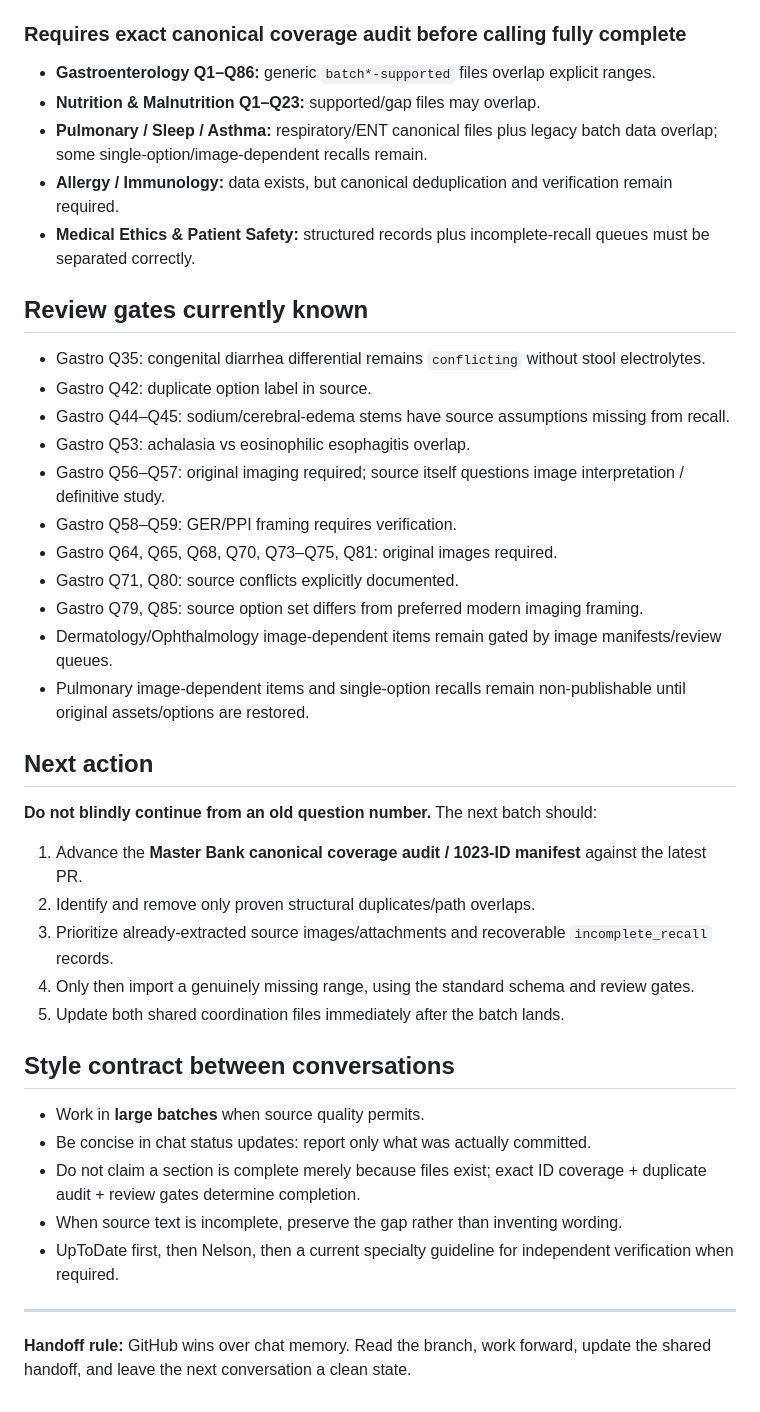
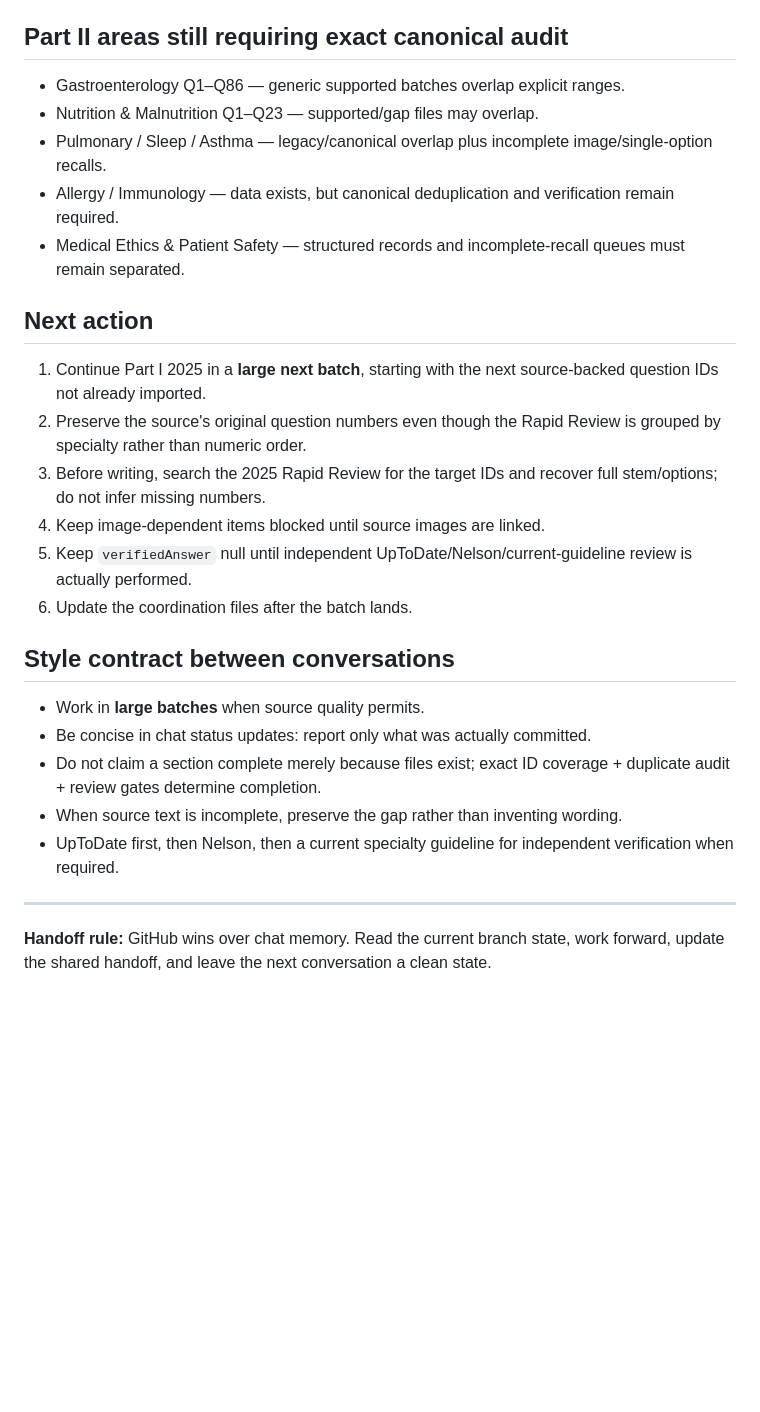
Before and after one commit to drabdulazizalhazmi-hub/-PediaRounds, a Markdown page: master-bank/MASTER_BANK_PROGRESS.md, the part around one of its changes. Rendered like a GitHub page; blank space fills up the shorter version.

```diff
--- a/master-bank/MASTER_BANK_PROGRESS.md
+++ b/master-bank/MASTER_BANK_PROGRESS.md
@@ -67,46 +85,31 @@ Recent synchronized work includes:
 - Genetics files span `Q1–Q52`; source/review notes govern the Q53 discrepancy
 - Metabolic Disorders files span `Q1–Q23`
 
-### Requires exact canonical coverage audit before calling fully complete
+## Part II areas still requiring exact canonical audit
 
-- **Gastroenterology Q1–Q86:** generic `batch*-supported` files overlap explicit ranges.
-- **Nutrition & Malnutrition Q1–Q23:** supported/gap files may overlap.
-- **Pulmonary / Sleep / Asthma:** respiratory/ENT canonical files plus legacy batch data overlap; some single-option/image-dependent recalls remain.
-- **Allergy / Immunology:** data exists, but canonical deduplication and verification remain required.
-- **Medical Ethics & Patient Safety:** structured records plus incomplete-recall queues must be separated correctly.
-
-## Review gates currently known
-
-- Gastro Q35: congenital diarrhea differential remains `conflicting` without stool electrolytes.
-- Gastro Q42: duplicate option label in source.
-- Gastro Q44–Q45: sodium/cerebral-edema stems have source assumptions missing from recall.
-- Gastro Q53: achalasia vs eosinophilic esophagitis overlap.
-- Gastro Q56–Q57: original imaging required; source itself questions image interpretation / definitive study.
-- Gastro Q58–Q59: GER/PPI framing requires verification.
-- Gastro Q64, Q65, Q68, Q70, Q73–Q75, Q81: original images required.
-- Gastro Q71, Q80: source conflicts explicitly documented.
-- Gastro Q79, Q85: source option set differs from preferred modern imaging framing.
-- Dermatology/Ophthalmology image-dependent items remain gated by image manifests/review queues.
-- Pulmonary image-dependent items and single-option recalls remain non-publishable until original assets/options are restored.
+- Gastroenterology Q1–Q86 — generic supported batches overlap explicit ranges.
+- Nutrition & Malnutrition Q1–Q23 — supported/gap files may overlap.
+- Pulmonary / Sleep / Asthma — legacy/canonical overlap plus incomplete image/single-option recalls.
+- Allergy / Immunology — data exists, but canonical deduplication and verification remain required.
+- Medical Ethics & Patient Safety — structured records and incomplete-recall queues must remain separated.
 
 ## Next action
 
-**Do not blindly continue from an old question number.** The next batch should:
-
-1. Advance the **Master Bank canonical coverage audit / 1023-ID manifest** against the latest PR.
-2. Identify and remove only proven structural duplicates/path overlaps.
-3. Prioritize already-extracted source images/attachments and recoverable `incomplete_recall` records.
-4. Only then import a genuinely missing range, using the standard schema and review gates.
-5. Update both shared coordination files immediately after the batch lands.
+1. Continue Part I 2025 in a **large next batch**, starting with the next source-backed question IDs not already imported.
+2. Preserve the source's original question numbers even though the Rapid Review is grouped by specialty rather than numeric order.
+3. Before writing, search the 2025 Rapid Review for the target IDs and recover full stem/options; do not infer missing numbers.
+4. Keep image-dependent items blocked until source images are linked.
+5. Keep `verifiedAnswer` null until independent UpToDate/Nelson/current-guideline review is actually performed.
+6. Update the coordination files after the batch lands.
 
 ## Style contract between conversations
 
 - Work in **large batches** when source quality permits.
 - Be concise in chat status updates: report only what was actually committed.
-- Do not claim a section is complete merely because files exist; exact ID coverage + duplicate audit + review gates determine completion.
+- Do not claim a section complete merely because files exist; exact ID coverage + duplicate audit + review gates determine completion.
 - When source text is incomplete, preserve the gap rather than inventing wording.
 - UpToDate first, then Nelson, then a current specialty guideline for independent verification when required.
 
 ---
 
-**Handoff rule:** GitHub wins over chat memory. Read the branch, work forward, update the shared handoff, and leave the next conversation a clean state.
+**Handoff rule:** GitHub wins over chat memory. Read the current branch state, work forward, update the shared handoff, and leave the next conversation a clean state.
```
Also changed, not shown: other parts of master-bank/MASTER_BANK_PROGRESS.md (+46 -28 lines).
